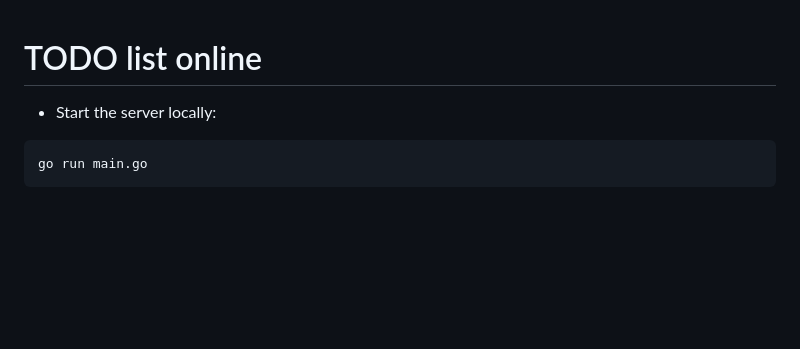
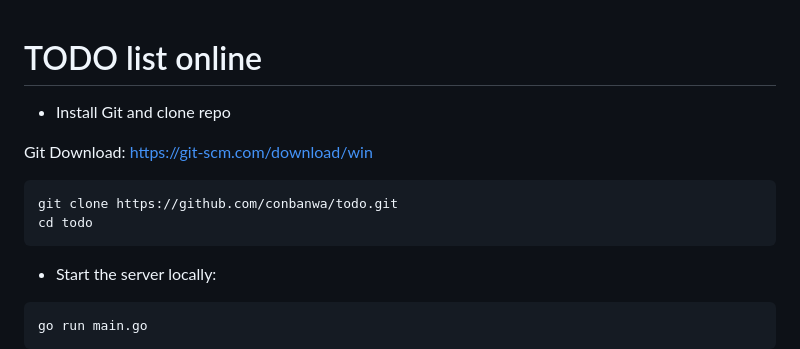
Before and after one commit to conbanwa/todo, a Markdown page: README.md, the part around the change. Rendered like a GitHub page; blank space fills up the shorter version.

Commit message:
Install Git and clone repo

````diff
--- a/README.md
+++ b/README.md
@@ -1,4 +1,13 @@
 # TODO list online
+
+- Install Git and clone repo
+
+Git Download: https://git-scm.com/download/win
+
+```bash
+git clone https://github.com/conbanwa/todo.git
+cd todo
+```
 
 - Start the server locally:
 
````
